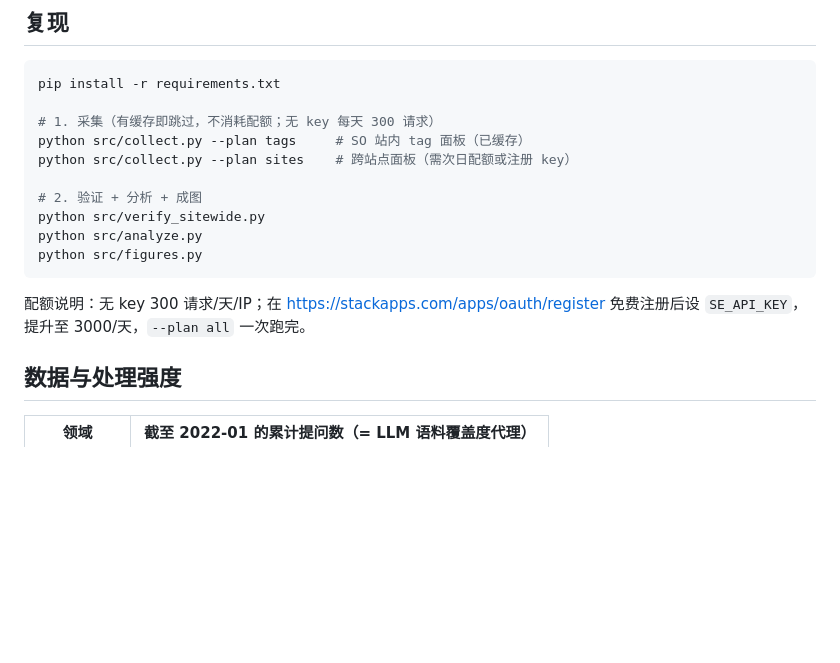
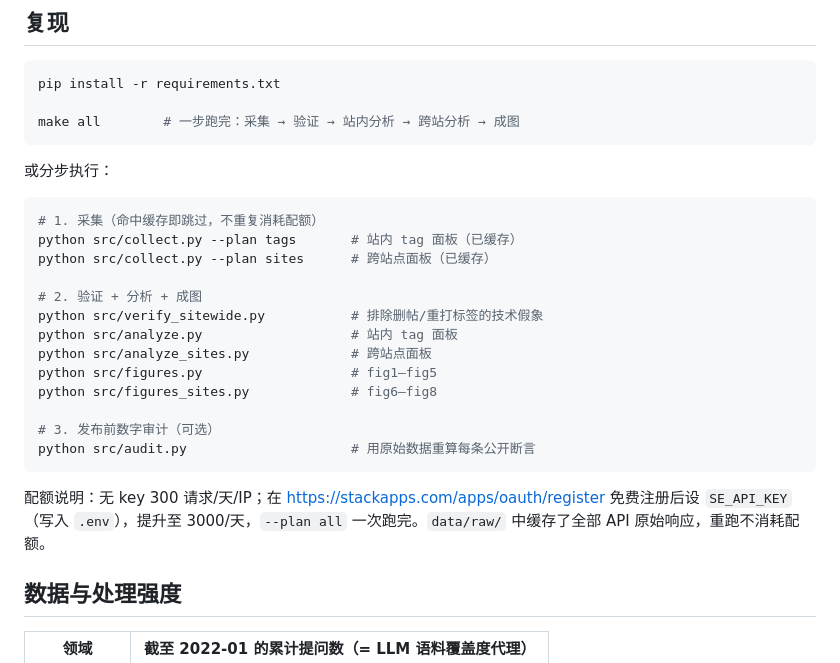
Before and after one commit to gongsjie3-cyber/ai-knowledge-commons, a Markdown page: README.md, the part around the change. Rendered like a GitHub page; blank space fills up the shorter version.

Commit message:
README: sync reproduction steps with report (add analyze_sites/figures_sites/audit, make all)

````diff
--- a/README.md
+++ b/README.md
@@ -40,17 +40,28 @@
 ```bash
 pip install -r requirements.txt
 
-# 1. 采集（有缓存即跳过，不消耗配额；无 key 每天 300 请求）
-python src/collect.py --plan tags     # SO 站内 tag 面板（已缓存）
-python src/collect.py --plan sites    # 跨站点面板（需次日配额或注册 key）
+make all        # 一步跑完：采集 → 验证 → 站内分析 → 跨站分析 → 成图
+```
+
+或分步执行：
+
+```bash
+# 1. 采集（命中缓存即跳过，不重复消耗配额）
+python src/collect.py --plan tags       # 站内 tag 面板（已缓存）
+python src/collect.py --plan sites      # 跨站点面板（已缓存）
 
 # 2. 验证 + 分析 + 成图
-python src/verify_sitewide.py
-python src/analyze.py
-python src/figures.py
+python src/verify_sitewide.py           # 排除删帖/重打标签的技术假象
+python src/analyze.py                   # 站内 tag 面板
+python src/analyze_sites.py             # 跨站点面板
+python src/figures.py                   # fig1–fig5
+python src/figures_sites.py             # fig6–fig8
+
+# 3. 发布前数字审计（可选）
+python src/audit.py                     # 用原始数据重算每条公开断言
 ```
 
-配额说明：无 key 300 请求/天/IP；在 https://stackapps.com/apps/oauth/register 免费注册后设 `SE_API_KEY`，提升至 3000/天，`--plan all` 一次跑完。
+配额说明：无 key 300 请求/天/IP；在 https://stackapps.com/apps/oauth/register 免费注册后设 `SE_API_KEY`（写入 `.env`），提升至 3000/天，`--plan all` 一次跑完。`data/raw/` 中缓存了全部 API 原始响应，重跑不消耗配额。
 
 ## 数据与处理强度
 
````
